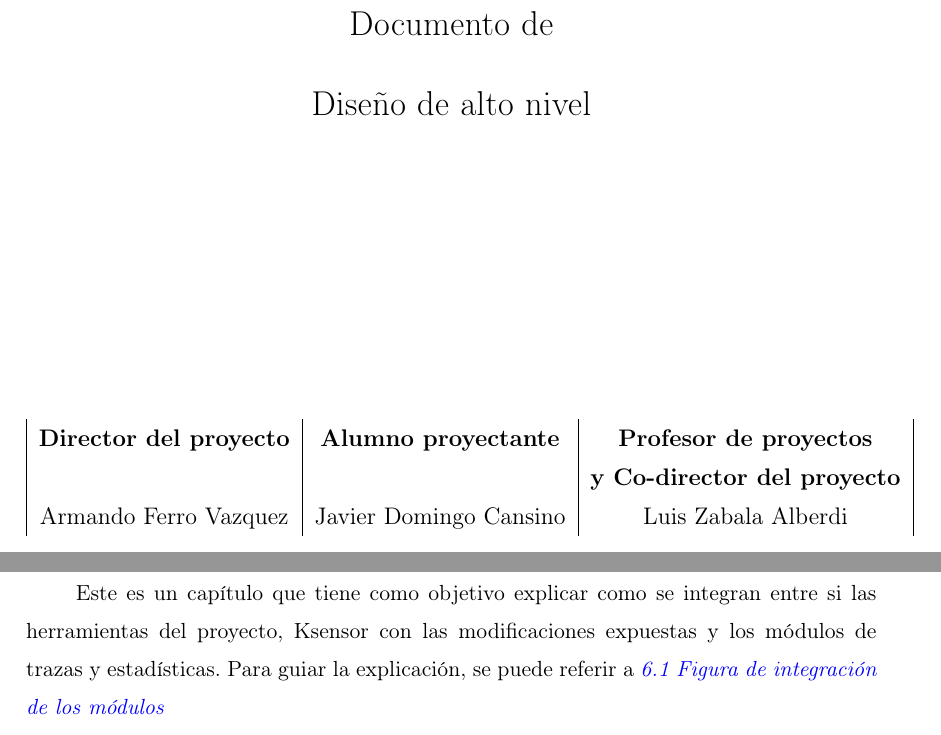
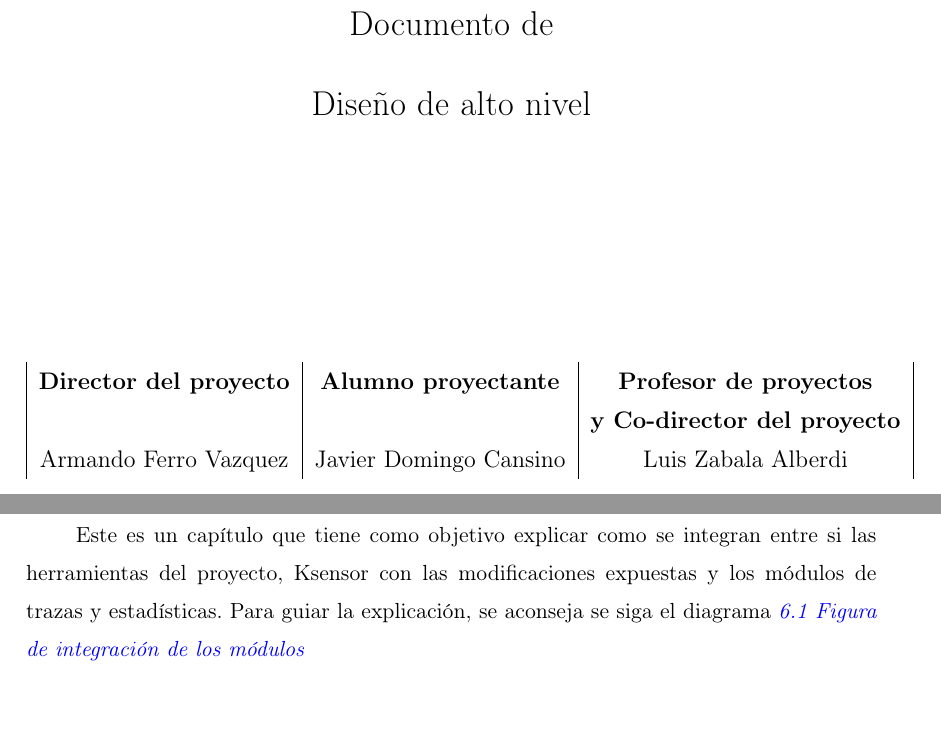
Before and after one commit to txomon/pfc, a LaTeX document (alto/alto.tex, which reads alto/cap-integracion.tex): two parts of pages 1 and 17 of 25, joined at a grey line, cut so that both start at the same text. Compiled offline with pdfLaTeX; the source files are stored in an older character set and shown here as Unicode.

Commit message:
Corregido el fallo, margin es para todo

```diff
--- a/alto/alto.tex
+++ b/alto/alto.tex
@@ -44,7 +44,7 @@
 \setstretch{1.4}                %      1.4 del espacio normal
 \usepackage{parskip}            % El espaciado entre parrafos
 \setlength{\parindent}{25pt}    %      lo ponemos a 25pt
-\usepackage[margin=3cm]{geometry} % Cambiar el margen del texto
+\usepackage[top=3cm,left=3cm,bottom=4cm,right=3cm]{geometry} % Cambiar el margen del texto
 
 \usepackage{fancyhdr}           % Cambiar las cabeceras del documento
 \pagestyle{fancy}               %      y usar los cambios
--- a/alto/cap-integracion.tex
+++ b/alto/cap-integracion.tex
@@ -1,7 +1,7 @@
 \chapter{Diseño de la integración}
 
-Este es un capítulo que tiene como objetivo explicar como se integran entre si las herramientas del proyecto, Ksensor con las modificaciones expuestas y los módulos de trazas y estadísticas. Para guiar la explicación, se puede referir a  \reference{fig:integracion-modular}{Figura de integración de los módulos}
-
+Este es un capítulo que tiene como objetivo explicar como se integran entre si las herramientas del proyecto, Ksensor con las modificaciones expuestas y los módulos de trazas y estadísticas. Para guiar la explicación, se aconseja se siga el diagrama \reference{fig:integracion-modular}{Figura de integración de los módulos}
+\\
 \begin{figure}[h]
 \centering
 \includegraphics[width=\linewidth]{Integracion}
```
Also changed, not shown: bajo/bajo.tex (+1 -1 lines), memoria/memoria.tex (+1 -1 lines), pliego/pliego.tex (+1 -1 lines).
